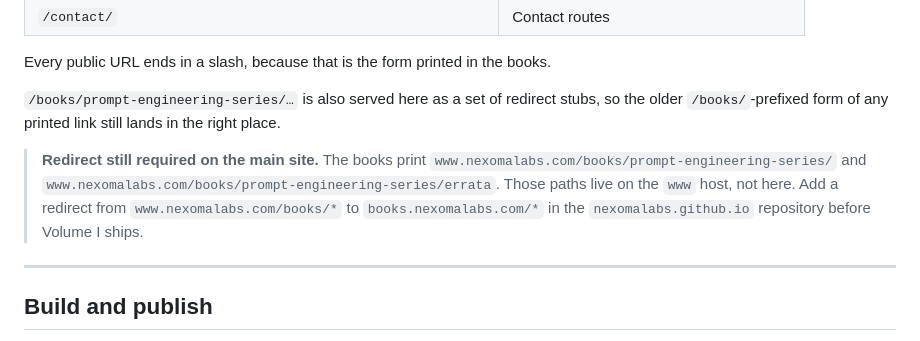
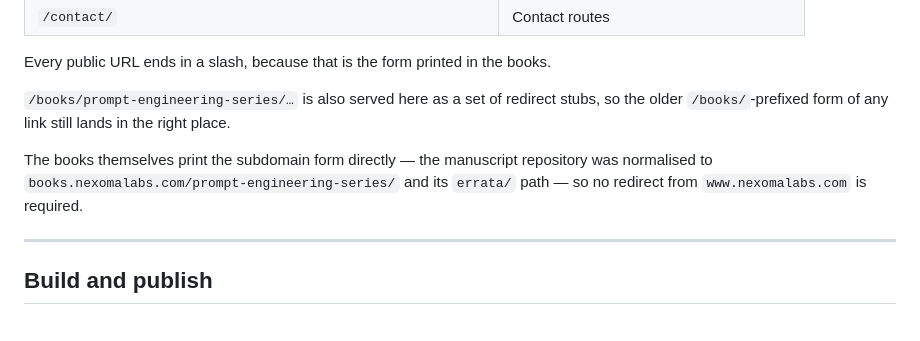
Before and after one commit to nexomalabs/nexoma-books, a Markdown page: README.md, the part around the change. GitHub-like rendering.

Commit message:
docs: drop the obsolete www redirect requirement
The manuscript now prints books.nexomalabs.com/prompt-engineering-series/
and its errata path directly, so no redirect from the /books/ path on
www.nexomalabs.com is needed. The /books/ stubs stay as insurance for
links written against the older form.

```diff
--- a/README.md
+++ b/README.md
@@ -24,13 +24,11 @@ a page that can be linked from a retailer listing.
 Every public URL ends in a slash, because that is the form printed in the books.
 
 `/books/prompt-engineering-series/…` is also served here as a set of redirect stubs, so the
-older `/books/`-prefixed form of any printed link still lands in the right place.
+older `/books/`-prefixed form of any link still lands in the right place.
 
-> **Redirect still required on the main site.** The books print
-> `www.nexomalabs.com/books/prompt-engineering-series/` and
-> `www.nexomalabs.com/books/prompt-engineering-series/errata`. Those paths live on the
-> `www` host, not here. Add a redirect from `www.nexomalabs.com/books/*` to
-> `books.nexomalabs.com/*` in the `nexomalabs.github.io` repository before Volume I ships.
+The books themselves print the subdomain form directly — the manuscript repository was
+normalised to `books.nexomalabs.com/prompt-engineering-series/` and its `errata/` path — so
+no redirect from `www.nexomalabs.com` is required.
 
 ---
 
```
